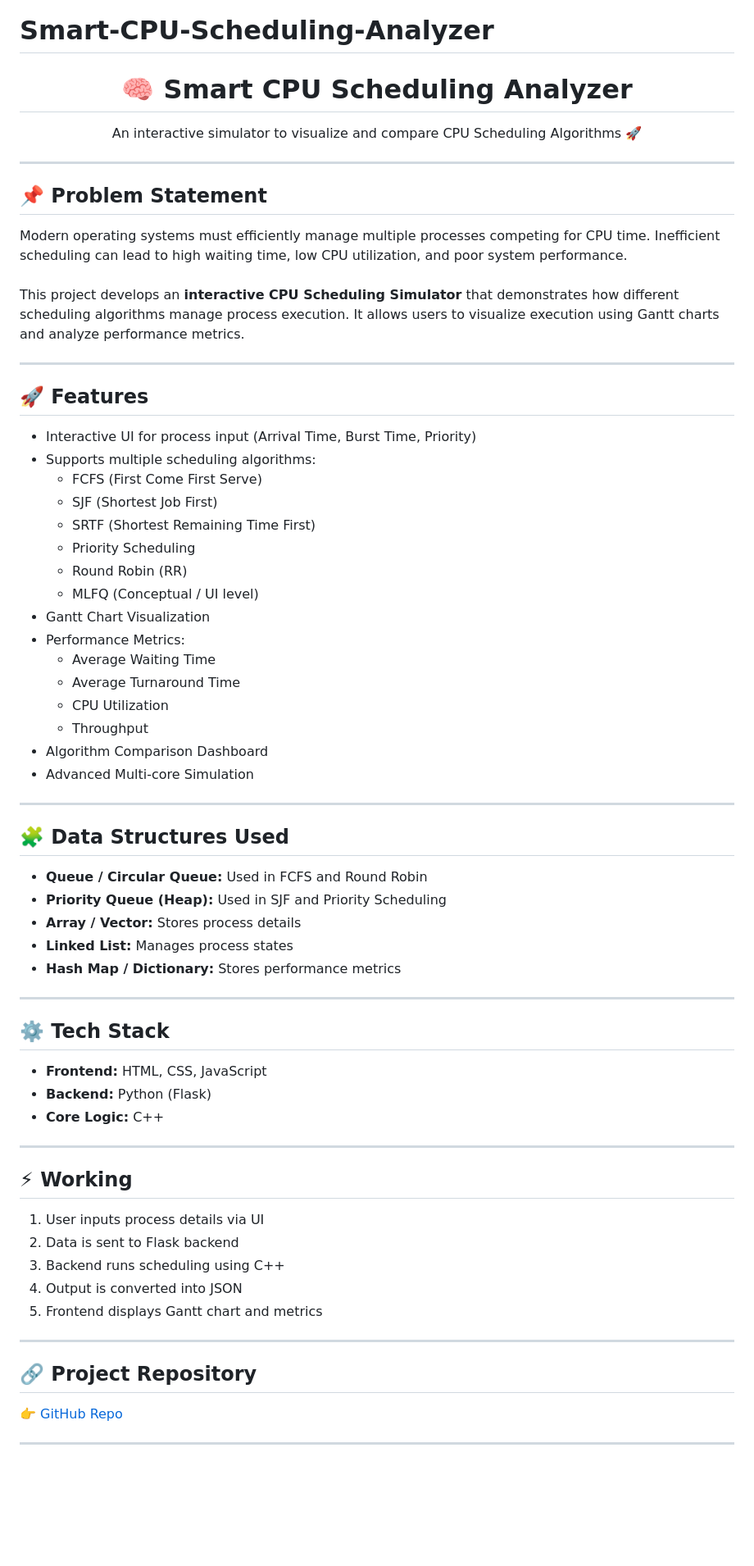
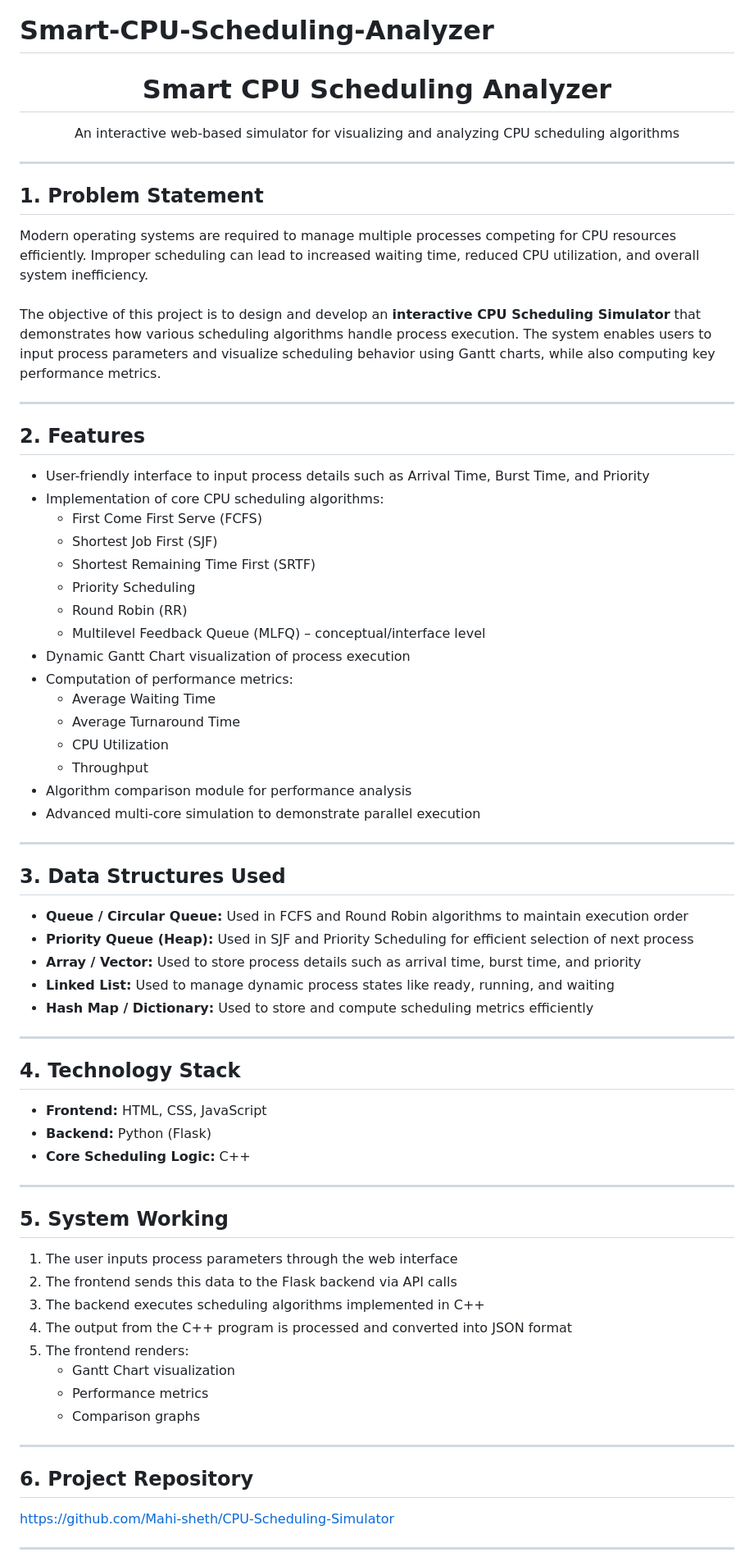
Before and after one commit to Mahi-sheth/CPU-Scheduling-Simulator, a Markdown page: README.md, the part around one of its changes. Shown at 82% size. Drawn GitHub-style; blank space fills up the shorter version.

```diff
--- a/README.md
+++ b/README.md
@@ -1,36 +1,36 @@
 # Smart-CPU-Scheduling-Analyzer
-<h1 align="center">🧠 Smart CPU Scheduling Analyzer</h1>
+<h1 align="center">Smart CPU Scheduling Analyzer</h1>
 
 <p align="center">
-An interactive simulator to visualize and compare CPU Scheduling Algorithms 🚀
+An interactive web-based simulator for visualizing and analyzing CPU scheduling algorithms
 </p>
 
 <hr>
 
-<h2>📌 Problem Statement</h2>
+<h2>1. Problem Statement</h2>
 <p>
-Modern operating systems must efficiently manage multiple processes competing for CPU time. Inefficient scheduling can lead to high waiting time, low CPU utilization, and poor system performance.
+Modern operating systems are required to manage multiple processes competing for CPU resources efficiently. Improper scheduling can lead to increased waiting time, reduced CPU utilization, and overall system inefficiency.
 <br><br>
-This project develops an <b>interactive CPU Scheduling Simulator</b> that demonstrates how different scheduling algorithms manage process execution. It allows users to visualize execution using Gantt charts and analyze performance metrics.
+The objective of this project is to design and develop an <b>interactive CPU Scheduling Simulator</b> that demonstrates how various scheduling algorithms handle process execution. The system enables users to input process parameters and visualize scheduling behavior using Gantt charts, while also computing key performance metrics.
 </p>
 
 <hr>
 
-<h2>🚀 Features</h2>
+<h2>2. Features</h2>
 <ul>
-<li>Interactive UI for process input (Arrival Time, Burst Time, Priority)</li>
-<li>Supports multiple scheduling algorithms:
+<li>User-friendly interface to input process details such as Arrival Time, Burst Time, and Priority</li>
+<li>Implementation of core CPU scheduling algorithms:
     <ul>
-        <li>FCFS (First Come First Serve)</li>
-        <li>SJF (Shortest Job First)</li>
-        <li>SRTF (Shortest Remaining Time First)</li>
+        <li>First Come First Serve (FCFS)</li>
+        <li>Shortest Job First (SJF)</li>
+        <li>Shortest Remaining Time First (SRTF)</li>
         <li>Priority Scheduling</li>
         <li>Round Robin (RR)</li>
-        <li>MLFQ (Conceptual / UI level)</li>
+        <li>Multilevel Feedback Queue (MLFQ) – conceptual/interface level</li>
     </ul>
 </li>
-<li>Gantt Chart Visualization</li>
-<li>Performance Metrics:
+<li>Dynamic Gantt Chart visualization of process execution</li>
+<li>Computation of performance metrics:
     <ul>
         <li>Average Waiting Time</li>
         <li>Average Turnaround Time</li>
@@ -38,46 +38,54 @@ This project develops an <b>interactive CPU Scheduling Simulator</b> that demons
         <li>Throughput</li>
     </ul>
 </li>
-<li>Algorithm Comparison Dashboard</li>
-<li>Advanced Multi-core Simulation</li>
+<li>Algorithm comparison module for performance analysis</li>
+<li>Advanced multi-core simulation to demonstrate parallel execution</li>
 </ul>
 
 <hr>
 
-<h2>🧩 Data Structures Used</h2>
+<h2>3. Data Structures Used</h2>
 <ul>
-<li><b>Queue / Circular Queue:</b> Used in FCFS and Round Robin</li>
-<li><b>Priority Queue (Heap):</b> Used in SJF and Priority Scheduling</li>
-<li><b>Array / Vector:</b> Stores process details</li>
-<li><b>Linked List:</b> Manages process states</li>
-<li><b>Hash Map / Dictionary:</b> Stores performance metrics</li>
+<li><b>Queue / Circular Queue:</b> Used in FCFS and Round Robin algorithms to maintain execution order</li>
+<li><b>Priority Queue (Heap):</b> Used in SJF and Priority Scheduling for efficient selection of next process</li>
+<li><b>Array / Vector:</b> Used to store process details such as arrival time, burst time, and priority</li>
+<li><b>Linked List:</b> Used to manage dynamic process states like ready, running, and waiting</li>
+<li><b>Hash Map / Dictionary:</b> Used to store and compute scheduling metrics efficiently</li>
 </ul>
 
 <hr>
 
-<h2>⚙️ Tech Stack</h2>
+<h2>4. Technology Stack</h2>
 <ul>
 <li><b>Frontend:</b> HTML, CSS, JavaScript</li>
 <li><b>Backend:</b> Python (Flask)</li>
-<li><b>Core Logic:</b> C++</li>
+<li><b>Core Scheduling Logic:</b> C++</li>
 </ul>
 
 <hr>
 
-<h2>⚡ Working</h2>
+<h2>5. System Working</h2>
 <ol>
-<li>User inputs process details via UI</li>
-<li>Data is sent to Flask backend</li>
-<li>Backend runs scheduling using C++</li>
-<li>Output is converted into JSON</li>
-<li>Frontend displays Gantt chart and metrics</li>
+<li>The user inputs process parameters through the web interface</li>
+<li>The frontend sends this data to the Flask backend via API calls</li>
+<li>The backend executes scheduling algorithms implemented in C++</li>
+<li>The output from the C++ program is processed and converted into JSON format</li>
+<li>The frontend renders:
+    <ul>
+        <li>Gantt Chart visualization</li>
+        <li>Performance metrics</li>
+        <li>Comparison graphs</li>
+    </ul>
+</li>
 </ol>
 
 <hr>
 
-<h2>🔗 Project Repository</h2>
+<h2>6. Project Repository</h2>
 <p>
-👉 <a href="https://github.com/Mahi-sheth/CPU-Scheduling-Simulator">GitHub Repo</a>
+<a href="https://github.com/Mahi-sheth/CPU-Scheduling-Simulator">
+https://github.com/Mahi-sheth/CPU-Scheduling-Simulator
+</a>
 </p>
 
 <hr>
```
Also changed, not shown: other parts of README.md (+15 -16 lines).
